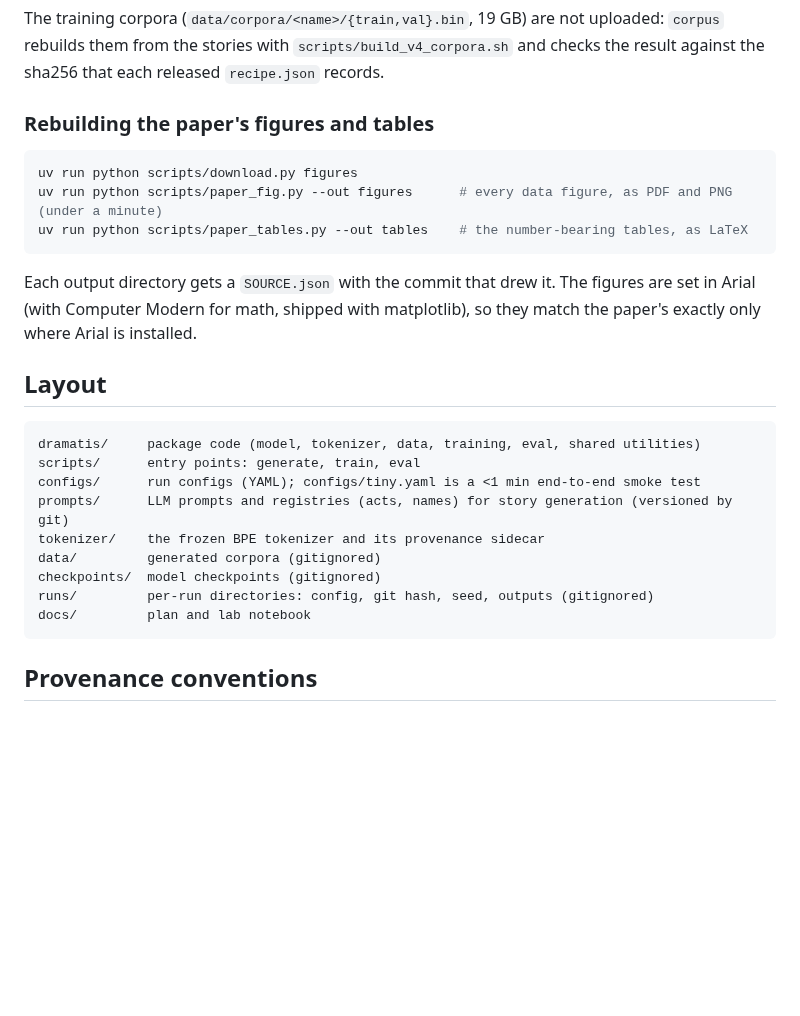
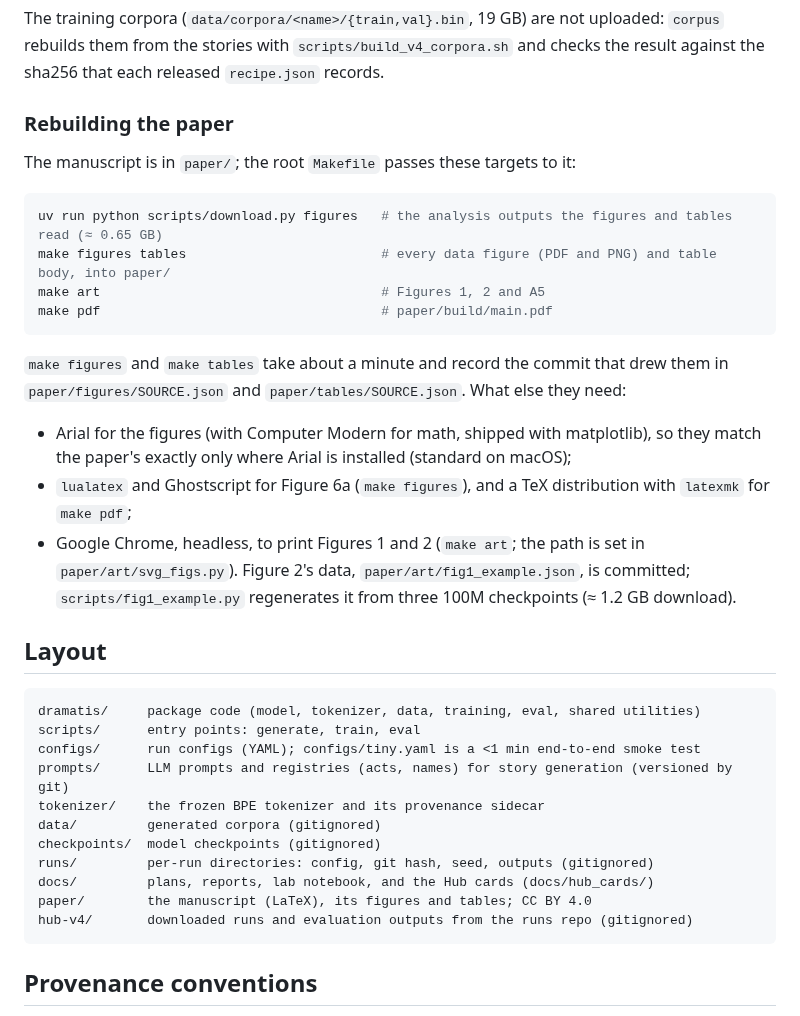
Before and after one commit to kjsatz/dramatis, a Markdown page: README.md, the part around the change. Drawn GitHub-style; blank space fills up the shorter version.

Commit message:
README: the rebuild section for paper/ (the root make targets and what each needs: Arial, lualatex and Ghostscript, a TeX distribution, headless Chrome; fig1_example.json's checkpoints) and the layout's paper/ and hub-v4/; written ahead of the paper copy (Kevin)
Co-Authored-By: Claude Opus 5.5 <noreply@anthropic.com>

````diff
--- a/README.md
+++ b/README.md
@@ -93,17 +93,27 @@ The training corpora (`data/corpora/<name>/{train,val}.bin`, 19 GB) are not uplo
 rebuilds them from the stories with `scripts/build_v4_corpora.sh` and checks the result against the
 sha256 that each released `recipe.json` records.
 
-### Rebuilding the paper's figures and tables
+### Rebuilding the paper
+
+The manuscript is in `paper/`; the root `Makefile` passes these targets to it:
 
 ```bash
-uv run python scripts/download.py figures
-uv run python scripts/paper_fig.py --out figures      # every data figure, as PDF and PNG (under a minute)
-uv run python scripts/paper_tables.py --out tables    # the number-bearing tables, as LaTeX
+uv run python scripts/download.py figures   # the analysis outputs the figures and tables read (≈ 0.65 GB)
+make figures tables                         # every data figure (PDF and PNG) and table body, into paper/
+make art                                    # Figures 1, 2 and A5
+make pdf                                    # paper/build/main.pdf
 ```
 
-Each output directory gets a `SOURCE.json` with the commit that drew it. The figures are set in
-Arial (with Computer Modern for math, shipped with matplotlib), so they match the paper's exactly
-only where Arial is installed.
+`make figures` and `make tables` take about a minute and record the commit that drew them in
+`paper/figures/SOURCE.json` and `paper/tables/SOURCE.json`. What else they need:
+
+* Arial for the figures (with Computer Modern for math, shipped with matplotlib), so they match
+  the paper's exactly only where Arial is installed (standard on macOS);
+* `lualatex` and Ghostscript for Figure 6a (`make figures`), and a TeX distribution with `latexmk`
+  for `make pdf`;
+* Google Chrome, headless, to print Figures 1 and 2 (`make art`; the path is set in
+  `paper/art/svg_figs.py`). Figure 2's data, `paper/art/fig1_example.json`, is committed;
+  `scripts/fig1_example.py` regenerates it from three 100M checkpoints (≈ 1.2 GB download).
 
 ## Layout
 
@@ -116,7 +126,9 @@ tokenizer/    the frozen BPE tokenizer and its provenance sidecar
 data/         generated corpora (gitignored)
 checkpoints/  model checkpoints (gitignored)
 runs/         per-run directories: config, git hash, seed, outputs (gitignored)
-docs/         plan and lab notebook
+docs/         plans, reports, lab notebook, and the Hub cards (docs/hub_cards/)
+paper/        the manuscript (LaTeX), its figures and tables; CC BY 4.0
+hub-v4/       downloaded runs and evaluation outputs from the runs repo (gitignored)
 ```
 
 ## Provenance conventions
````
